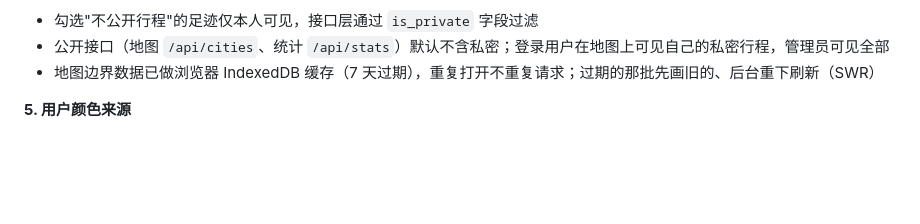
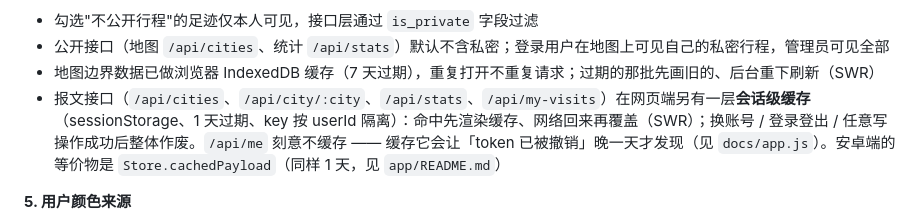
Before and after one commit to Qxwk-Studio/Qxwk-CityFootprint, a Markdown page: README.md, the part around the change. GitHub-like rendering; blank space fills up the shorter version.

Commit message:
docs(web,android): README 补网页端会话级报文缓存说明
原先只写了边界 IndexedDB 那份缓存，报文缓存（sessionStorage、1 天、按 userId 隔离、SWR、写操作后整体作废、/api/me 不缓存）没有对应文档。一并点出安卓端等价物 Store.cachedPayload。

```diff
--- a/README.md
+++ b/README.md
@@ -266,6 +266,7 @@ localhost 的任意端口（见 `backend/src/worker.js` 的 `ALLOWED_ORIGINS`）
 - 勾选"不公开行程"的足迹仅本人可见，接口层通过 `is_private` 字段过滤
 - 公开接口（地图 `/api/cities`、统计 `/api/stats`）默认不含私密；登录用户在地图上可见自己的私密行程，管理员可见全部
 - 地图边界数据已做浏览器 IndexedDB 缓存（7 天过期），重复打开不重复请求；过期的那批先画旧的、后台重下刷新（SWR）
+- 报文接口（`/api/cities`、`/api/city/:city`、`/api/stats`、`/api/my-visits`）在网页端另有一层**会话级缓存**（sessionStorage、1 天过期、key 按 userId 隔离）：命中先渲染缓存、网络回来再覆盖（SWR）；换账号 / 登录登出 / 任意写操作成功后整体作废。`/api/me` 刻意不缓存 —— 缓存它会让「token 已被撤销」晚一天才发现（见 `docs/app.js`）。安卓端的等价物是 `Store.cachedPayload`（同样 1 天，见 `app/README.md`）
 
 **5. 用户颜色来源**
 - 本站 `cf_users.color` 不再独立分配，每次用户访问时由通行证 `/api/me` 返回的 color 同步覆盖
```
